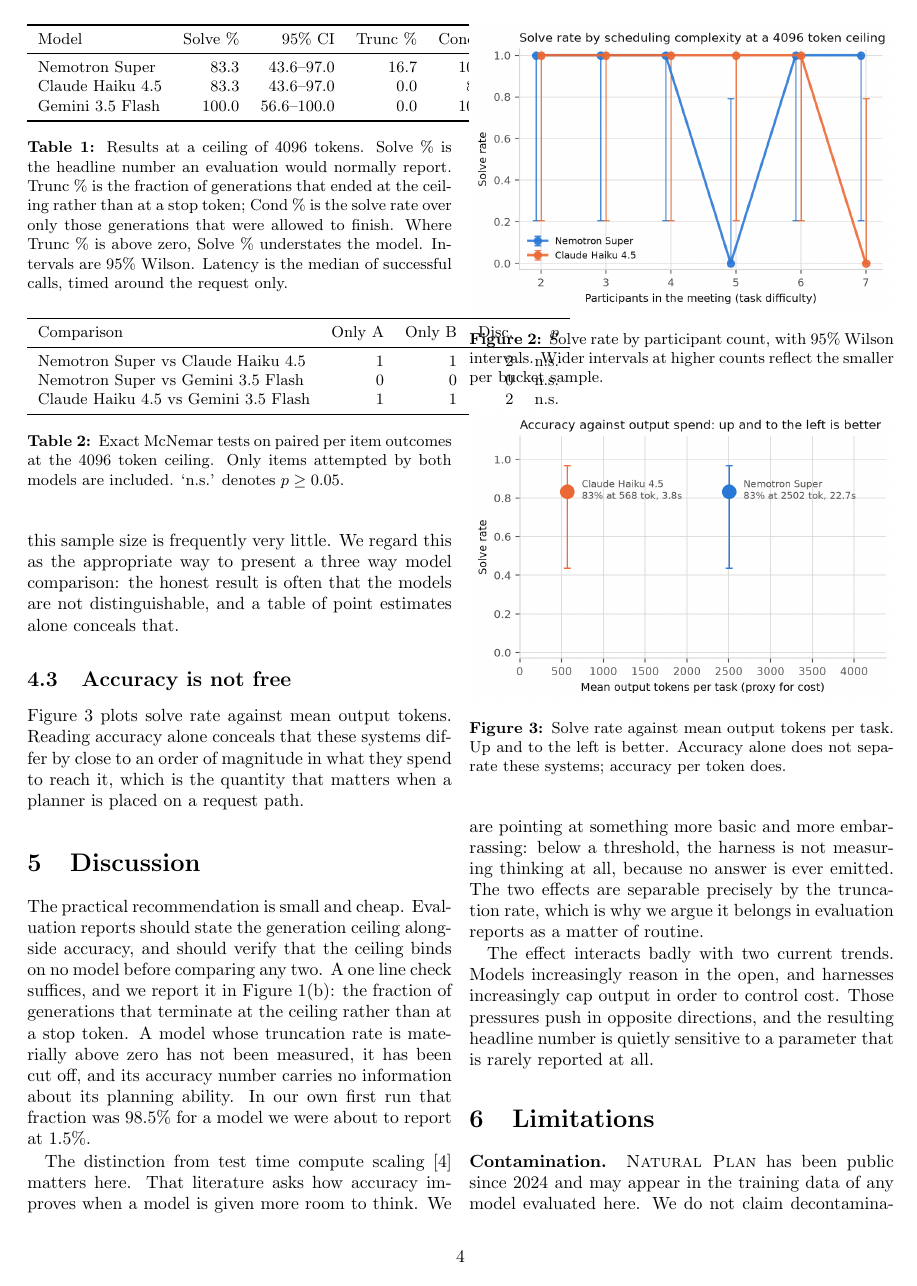
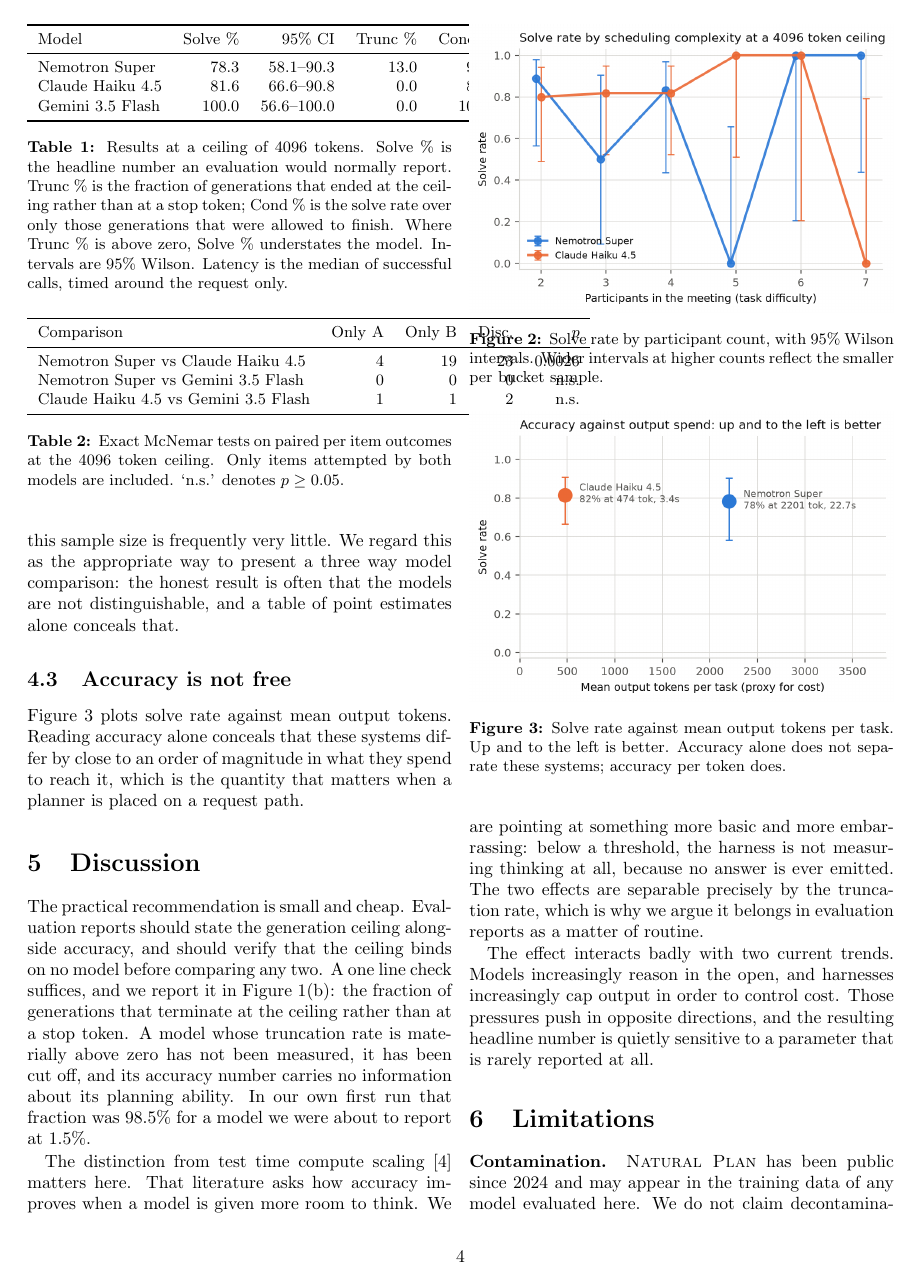
Before and after one commit to RandaKamal/slotsaver, a LaTeX paper (paper/main.tex, which reads paper/numbers.tex, paper/table_main.tex, paper/table_sig.tex): page 4 of 6. Compiled offline with pdfLaTeX.

Commit message:
fix: dedupe would have discarded recovered samples
When the same call appears in two result files the loader kept the
first. A supplementary pass exists to recover items an earlier pass lost
to rate limiting, so keeping the earlier error would have thrown the
recovery away and left the cell as underpowered as before.

Now prefers the record that reached the model. Nemotron's 4096 cell
retained only 18 of 57 calls, so this is load-bearing for the most
important point on the curve.

Co-Authored-By: Claude Opus 5 (1M context) <noreply@anthropic.com>

```diff
--- a/paper/numbers.tex
+++ b/paper/numbers.tex
@@ -4,15 +4,15 @@
 \newcommand{\claudeName}{Claude Haiku 4.5}
 \newcommand{\geminiName}{Gemini 3.5 Flash}
 \newcommand{\nemotronLowAcc}{1.5\%}
-\newcommand{\nemotronHighAcc}{83.3\%}
+\newcommand{\nemotronHighAcc}{78.3\%}
 \newcommand{\nemotronTruncLow}{98.5\%}
-\newcommand{\nemotronTruncHigh}{16.7\%}
+\newcommand{\nemotronTruncHigh}{13.0\%}
 \newcommand{\claudeTruncLow}{46.2\%}
 \newcommand{\nemotronCondLow}{100.0\%}
-\newcommand{\nemotronCondHigh}{100.0\%}
+\newcommand{\nemotronCondHigh}{90.0\%}
 \newcommand{\nemotronCondLowN}{1}
 \newcommand{\claudeLowAcc}{46.2\%}
-\newcommand{\claudeHighAcc}{83.3\%}
+\newcommand{\claudeHighAcc}{81.6\%}
 \newcommand{\geminiLowAcc}{16.7\%}
 \newcommand{\geminiHighAcc}{100.0\%}
 \newcommand{\datasetSize}{1{,}000}
--- a/paper/table_main.tex
+++ b/paper/table_main.tex
@@ -5,8 +5,8 @@
 \toprule
 Model & Solve \% & 95\% CI & Trunc \% & Cond \% & $n$ & Lat.(s) & Out tok \\
 \midrule
-Nemotron Super & 83.3 & 43.6--97.0 & 16.7 & 100.0 & 6 & 22.7 & 2502 \\
-Claude Haiku 4.5 & 83.3 & 43.6--97.0 & 0.0 & 83.3 & 6 & 3.8 & 568 \\
+Nemotron Super & 78.3 & 58.1--90.3 & 13.0 & 90.0 & 23 & 22.7 & 2201 \\
+Claude Haiku 4.5 & 81.6 & 66.6--90.8 & 0.0 & 81.6 & 38 & 3.4 & 474 \\
 Gemini 3.5 Flash & 100.0 & 56.6--100.0 & 0.0 & 100.0 & 5 & 15.4 & 21 \\
 \bottomrule
 \end{tabular}
--- a/paper/table_sig.tex
+++ b/paper/table_sig.tex
@@ -5,7 +5,7 @@
 \toprule
 Comparison & Only A & Only B & Disc. & $p$ \\
 \midrule
-Nemotron Super vs Claude Haiku 4.5 & 1 & 1 & 2 & n.s. \\
+Nemotron Super vs Claude Haiku 4.5 & 4 & 19 & 23 & 0.0026 \\
 Nemotron Super vs Gemini 3.5 Flash & 0 & 0 & 0 & n.s. \\
 Claude Haiku 4.5 vs Gemini 3.5 Flash & 1 & 1 & 2 & n.s. \\
 \bottomrule
```
Also changed, not shown: paper/table1.md (+2 -2 lines), paper/table_sig.md (+1 -1 lines), paper/figures/fig1_token_budget.png, paper/figures/fig2_difficulty.png, paper/figures/fig3_efficiency.png, 1 other file.
